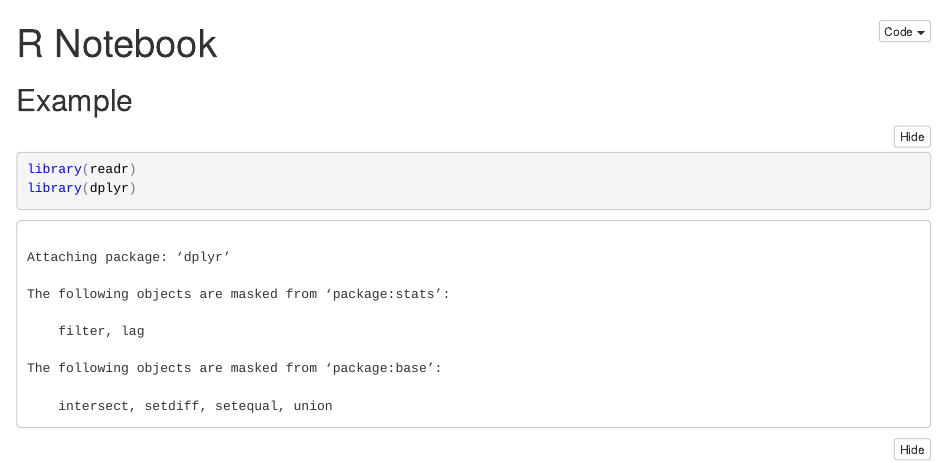
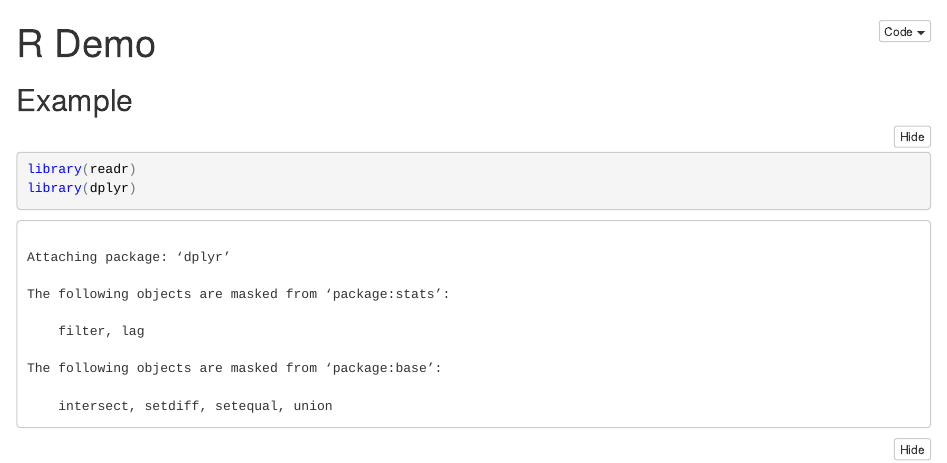
Before and after one commit to bgulbis/Resident_Data_Science, an R Markdown document (demo.Rmd): the page in a window 1100 px wide, from its top. The pictures show the output file demo.nb.html that the author committed with the source, opened offline.

Commit message:
add demo

```diff
--- a/demo.Rmd
+++ b/demo.Rmd
@@ -1,6 +1,8 @@
 ---
-title: "R Notebook"
-output: html_notebook
+title: "R Demo"
+output:
+  github_document: default
+  html_notebook: default
 ---
 
 ## Example
```
Also changed, not shown: demo.md (added), demo.nb.html, 2 other files.
